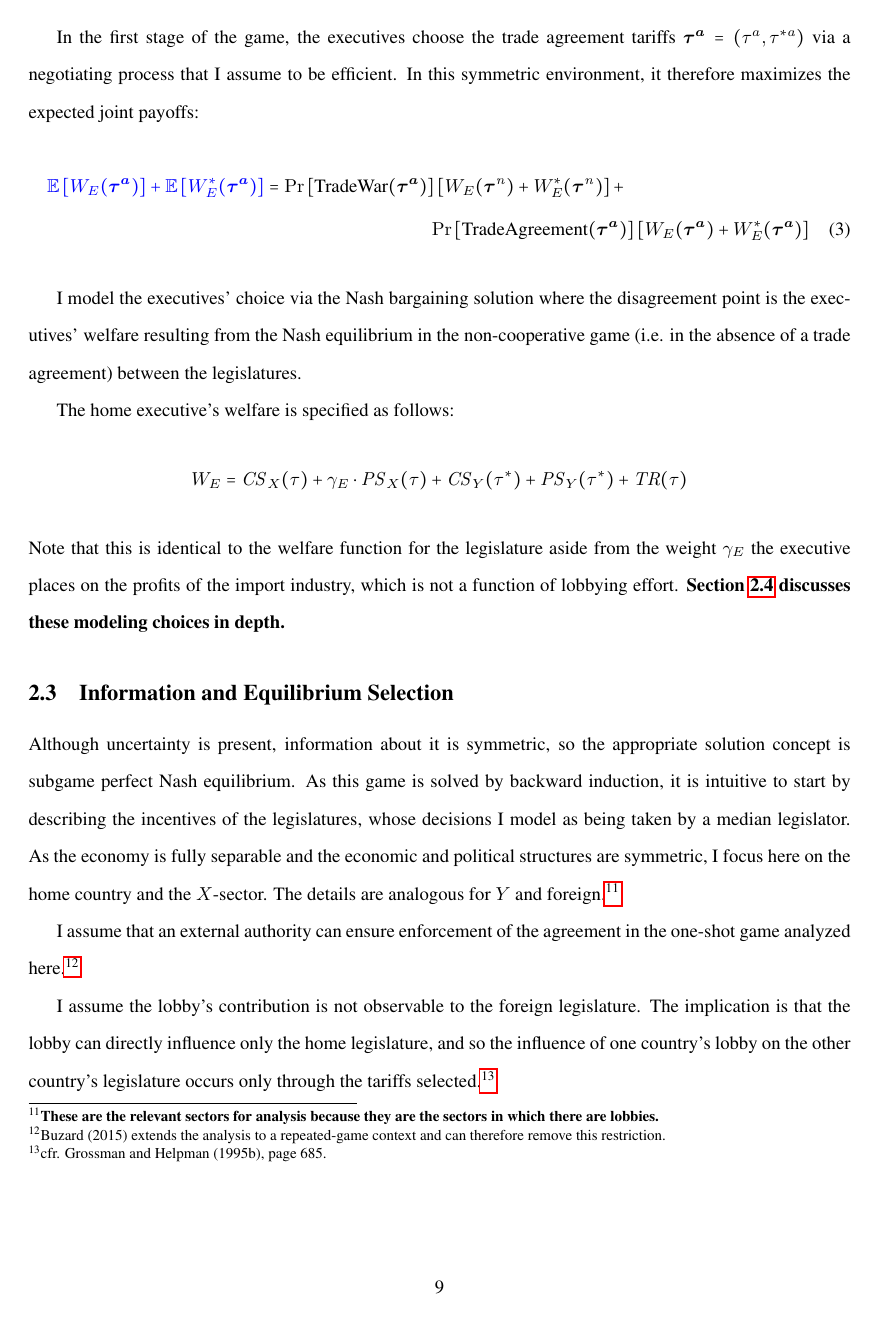
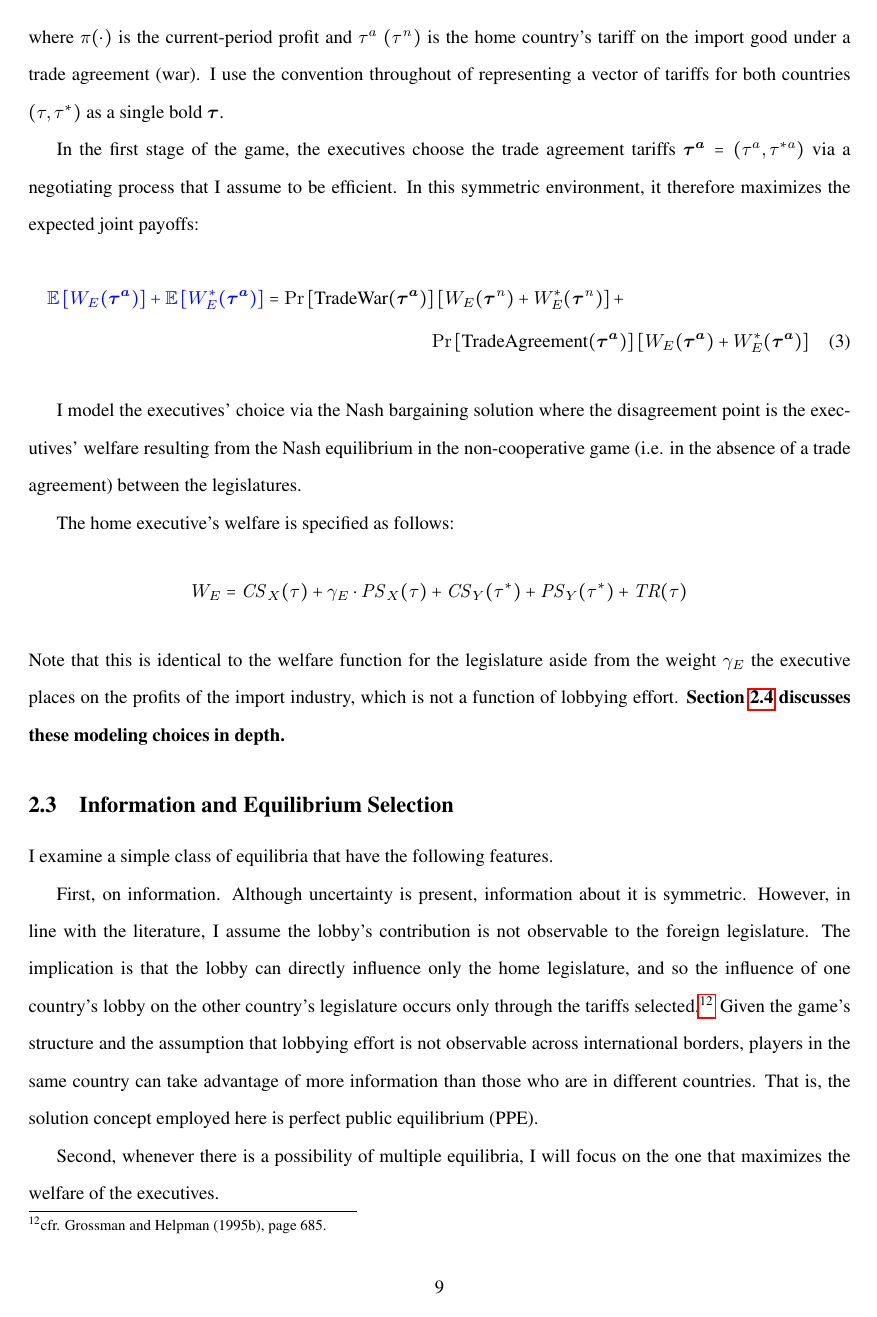
Before and after one commit to kbuzard/SOP-RIE, a LaTeX document (draft.tex): page 9 of 33. Compiled offline with pdfLaTeX.

Commit message:
rewrite sec:info

```diff
--- a/draft.tex
+++ b/draft.tex
@@ -188,12 +190,13 @@ Note that this is identical to the welfare function for the legislature aside fr
 
 \subsection{Information and Equilibrium Selection}
 \label{sec:info}
+I examine a simple class of equilibria that have the following features.
 
-Although uncertainty is present, information about it is symmetric, so the appropriate solution concept is subgame perfect Nash equilibrium. As this game is solved by backward induction, it is intuitive to start by describing the incentives of the legislatures, whose decisions I model as being taken by a median legislator. As the economy is fully separable and the economic and political structures are symmetric, I focus here on the home country and the $X$-sector. The details are analogous for $Y$ and foreign.\footnote{\textbf{These are the relevant sectors for analysis because they are the sectors in which there are lobbies.}}
+First, on information. Although uncertainty is present, information about it is symmetric. However, in line with the literature, I assume the lobby's contribution is not observable to the foreign legislature. The implication is that the lobby can directly influence only the home legislature, and so the influence of one country's lobby on the other country's legislature occurs only through the tariffs selected.\footnote{cfr. Grossman and Helpman (1995b), page 685.} Given the game's structure and the assumption that lobbying effort is not observable across international borders, players in the same country can take advantage of more information than those who are in different countries. That is, the solution concept employed here is perfect public equilibrium (PPE).
 
-I assume that an external authority can ensure enforcement of the agreement in the one-shot game analyzed here.\footnote{Buzard (2015) extends the analysis to a repeated-game context and can therefore remove this restriction.}
+Second, whenever there is a possibility of multiple equilibria, I will focus on the one that maximizes the welfare of the executives.
 
-I assume the lobby's contribution is not observable to the foreign legislature. The implication is that the lobby can directly influence only the home legislature, and so the influence of one country's lobby on the other country's legislature occurs only through the tariffs selected.\footnote{cfr. Grossman and Helpman (1995b), page 685.}
+Finally, I assume that an external authority can ensure enforcement of the agreement in the one-shot game analyzed here.\footnote{Buzard (2015) extends the analysis to a repeated-game context and can therefore remove this restriction.}
 
 
 \subsection{Modeling Choices}
```
Also changed, not shown: draft.pdf, draft.tex (4 more changed lines).
